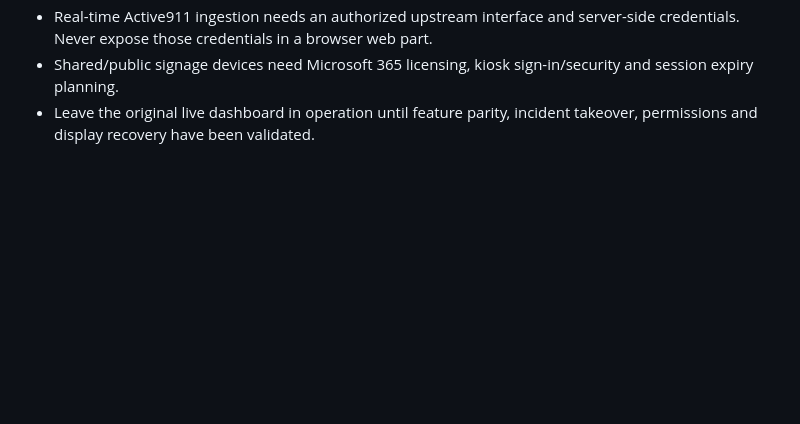
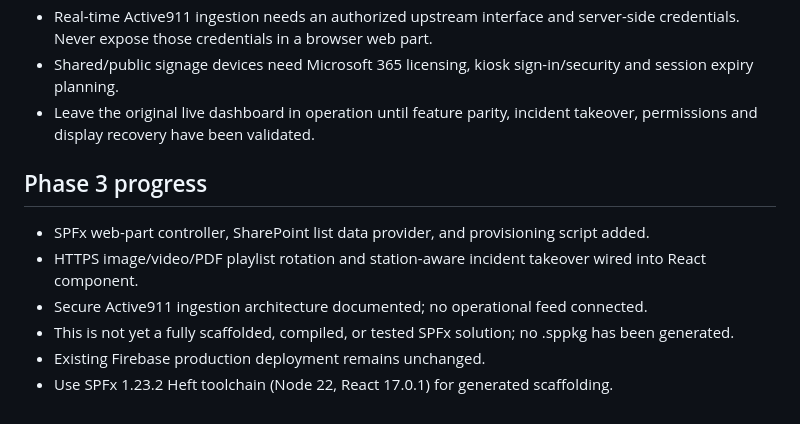
Before and after one commit to ForgePS/Dashboard, a Markdown page: sharepoint/README.md, the part around the change. Drawn GitHub-style; blank space fills up the shorter version.

Commit message:
Document phase 3 progress and remaining blockers

```diff
--- a/sharepoint/README.md
+++ b/sharepoint/README.md
@@ -38,3 +38,12 @@ Use separate list permissions: operators edit configuration; display account can
 - Real-time Active911 ingestion needs an authorized upstream interface and server-side credentials. Never expose those credentials in a browser web part.
 - Shared/public signage devices need Microsoft 365 licensing, kiosk sign-in/security and session expiry planning.
 - Leave the original live dashboard in operation until feature parity, incident takeover, permissions and display recovery have been validated.
+
+
+## Phase 3 progress
+- SPFx web-part controller, SharePoint list data provider, and provisioning script added.
+- HTTPS image/video/PDF playlist rotation and station-aware incident takeover wired into React component.
+- Secure Active911 ingestion architecture documented; no operational feed connected.
+- This is not yet a fully scaffolded, compiled, or tested SPFx solution; no .sppkg has been generated.
+- Existing Firebase production deployment remains unchanged.
+- Use SPFx 1.23.2 Heft toolchain (Node 22, React 17.0.1) for generated scaffolding.
```
